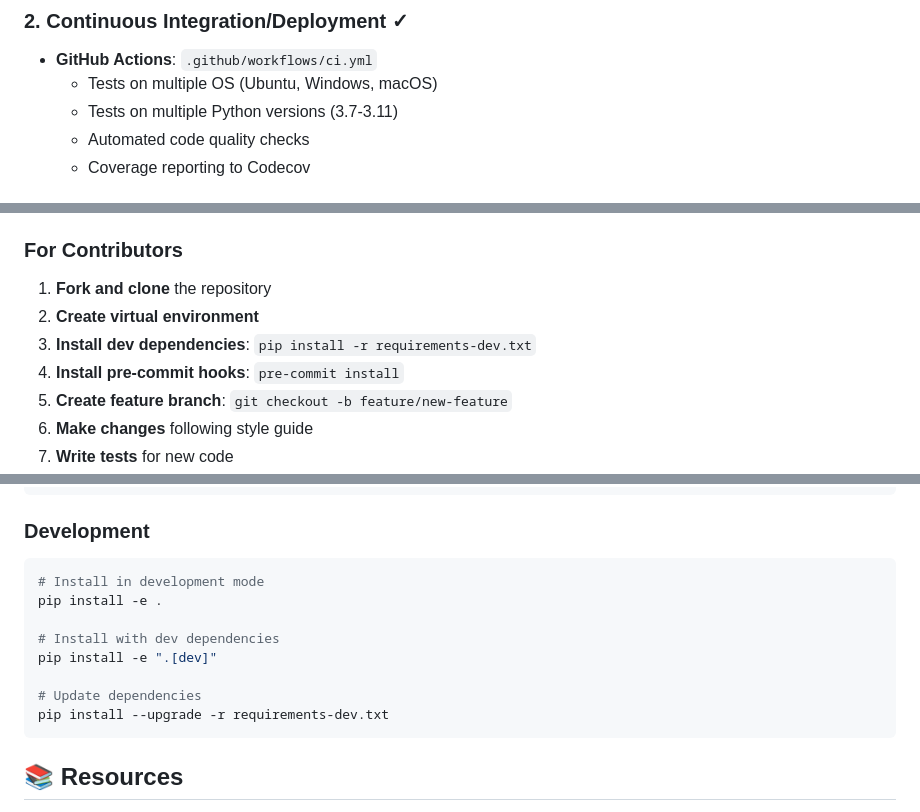
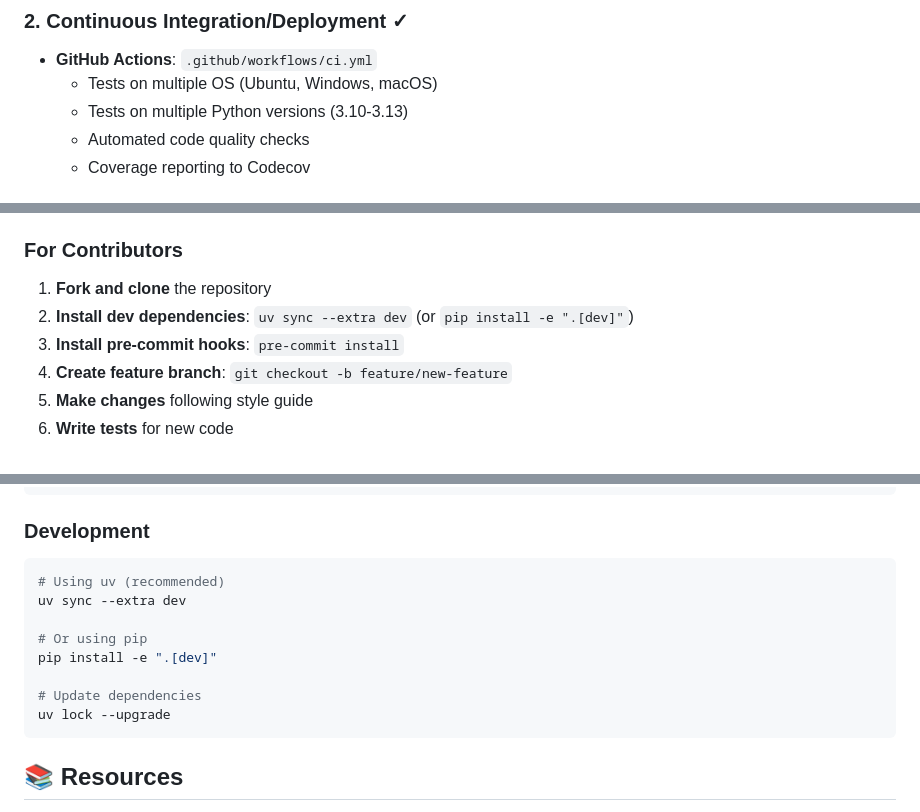
Before and after one commit to OpenPhysics/pycd48, a Markdown page: BEST_PRACTICES.md, 3 parts joined by grey strips. GitHub-like rendering.

Commit message:
Remove outdated documentation artifacts
- Update Python version references from 3.7-3.11 to 3.10-3.13
- Replace requirements-dev.txt references with uv/pip install commands
- Streamline development workflow instructions

````diff
--- a/BEST_PRACTICES.md
+++ b/BEST_PRACTICES.md
@@ -18,7 +18,7 @@ pytest tests/ -v --cov=pycd48
 ### 2. Continuous Integration/Deployment ✓
 - **GitHub Actions**: `.github/workflows/ci.yml`
   - Tests on multiple OS (Ubuntu, Windows, macOS)
-  - Tests on multiple Python versions (3.7-3.11)
+  - Tests on multiple Python versions (3.10-3.13)
   - Automated code quality checks
   - Coverage reporting to Codecov
 
@@ -199,9 +199,8 @@ def test_count_acquisition_speed(benchmark):
 ### For Contributors
 
 1. **Fork and clone** the repository
-2. **Create virtual environment**
-3. **Install dev dependencies**: `pip install -r requirements-dev.txt`
-4. **Install pre-commit hooks**: `pre-commit install`
+2. **Install dev dependencies**: `uv sync --extra dev` (or `pip install -e ".[dev]"`)
+3. **Install pre-commit hooks**: `pre-commit install`
 5. **Create feature branch**: `git checkout -b feature/new-feature`
 6. **Make changes** following style guide
 7. **Write tests** for new code
@@ -279,14 +278,14 @@ pre-commit run --all-files
 
 ### Development
 ```bash
-# Install in development mode
-pip install -e .
+# Using uv (recommended)
+uv sync --extra dev
 
-# Install with dev dependencies
+# Or using pip
 pip install -e ".[dev]"
 
 # Update dependencies
-pip install --upgrade -r requirements-dev.txt
+uv lock --upgrade
 ```
 
 ## 📚 Resources
````
